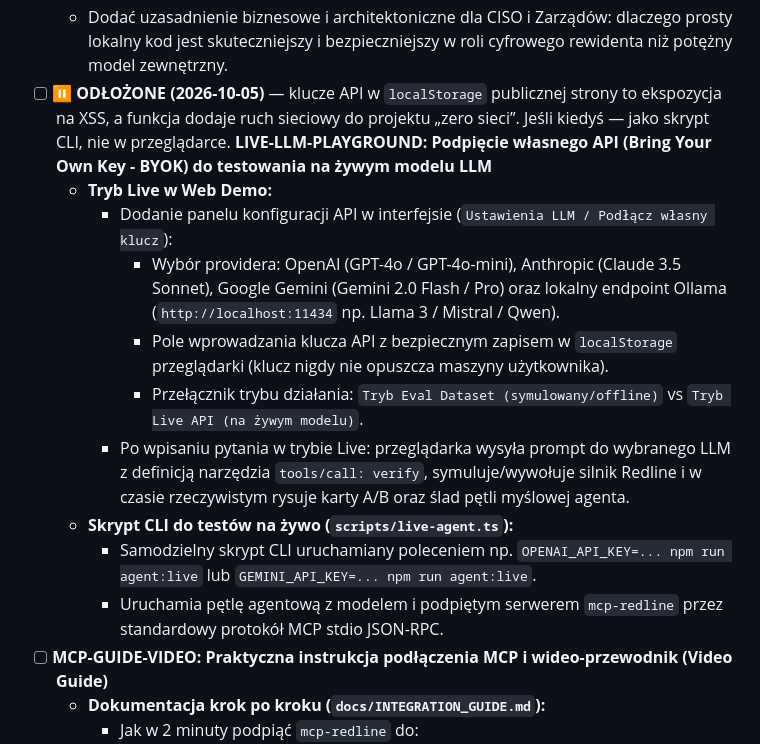
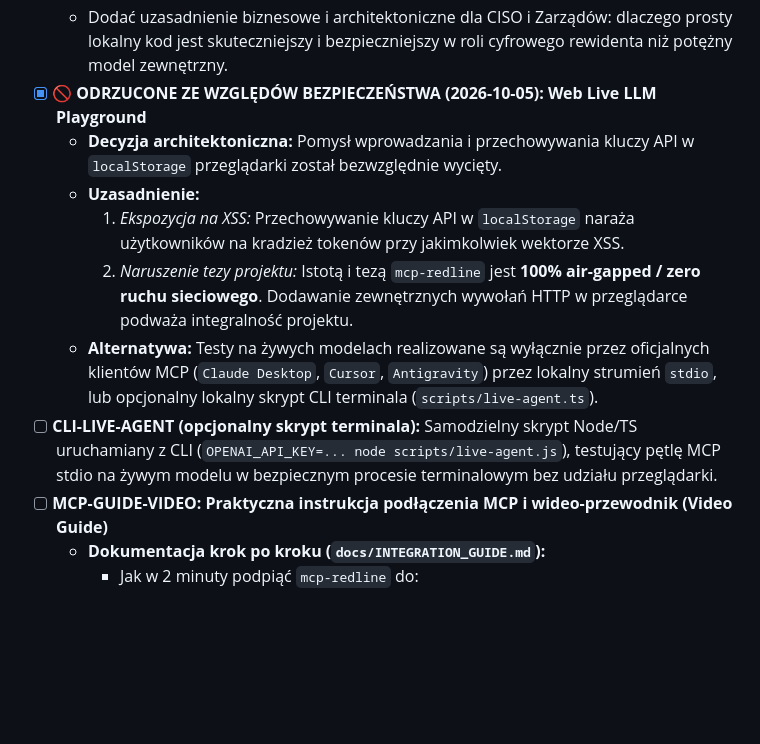
Before and after one commit to robrobgr/mcp-redline, a Markdown page: BACKLOG.md, the part around the change. GitHub-like rendering; blank space fills up the shorter version.

Commit message:
refactor(security): drop web live playground to preserve air-gapped security and avoid localStorage XSS risk

```diff
--- a/BACKLOG.md
+++ b/BACKLOG.md
@@ -138,17 +138,13 @@ Cel dnia: publiczne repozytorium `robrobgr/mcp-redline` z demo, które nie przec
   - Wprowadzić do `README.md` oraz dokumentacji repozytorium GitHub szczegółowy opis techniczny algorytmu (Multi-Tier Semantic Fact-Checking & Precedence Resolution).
   - Opisać 5 etapów potoku weryfikacji (normalizacja, ontologia PL/EN, bramka hierarchii prawnej, dopasowanie liczb i walut, badanie pokrycia predykatu merytorycznego).
   - Dodać uzasadnienie biznesowe i architektoniczne dla CISO i Zarządów: dlaczego prosty lokalny kod jest skuteczniejszy i bezpieczniejszy w roli cyfrowego rewidenta niż potężny model zewnętrzny.
-- [ ] ⏸️ **ODŁOŻONE (2026-10-05)** — klucze API w `localStorage` publicznej strony to ekspozycja na XSS, a funkcja dodaje ruch sieciowy do projektu „zero sieci”. Jeśli kiedyś — jako skrypt CLI, nie w przeglądarce.
-  **LIVE-LLM-PLAYGROUND: Podpięcie własnego API (Bring Your Own Key - BYOK) do testowania na żywym modelu LLM**
-  - **Tryb Live w Web Demo:**
-    - Dodanie panelu konfiguracji API w interfejsie (`Ustawienia LLM / Podłącz własny klucz`):
-      - Wybór providera: OpenAI (GPT-4o / GPT-4o-mini), Anthropic (Claude 3.5 Sonnet), Google Gemini (Gemini 2.0 Flash / Pro) oraz lokalny endpoint Ollama (`http://localhost:11434` np. Llama 3 / Mistral / Qwen).
-      - Pole wprowadzania klucza API z bezpiecznym zapisem w `localStorage` przeglądarki (klucz nigdy nie opuszcza maszyny użytkownika).
-      - Przełącznik trybu działania: `Tryb Eval Dataset (symulowany/offline)` vs `Tryb Live API (na żywym modelu)`.
-    - Po wpisaniu pytania w trybie Live: przeglądarka wysyła prompt do wybranego LLM z definicją narzędzia `tools/call: verify`, symuluje/wywołuje silnik Redline i w czasie rzeczywistym rysuje karty A/B oraz ślad pętli myślowej agenta.
-  - **Skrypt CLI do testów na żywo (`scripts/live-agent.ts`):**
-    - Samodzielny skrypt CLI uruchamiany poleceniem np. `OPENAI_API_KEY=... npm run agent:live` lub `GEMINI_API_KEY=... npm run agent:live`.
-    - Uruchamia pętlę agentową z modelem i podpiętym serwerem `mcp-redline` przez standardowy protokół MCP stdio JSON-RPC.
+- [x] 🚫 **ODRZUCONE ZE WZGLĘDÓW BEZPIECZEŃSTWA (2026-10-05): Web Live LLM Playground**
+  - **Decyzja architektoniczna:** Pomysł wprowadzania i przechowywania kluczy API w `localStorage` przeglądarki został bezwzględnie wycięty.
+  - **Uzasadnienie:**
+    1. *Ekspozycja na XSS:* Przechowywanie kluczy API w `localStorage` naraża użytkowników na kradzież tokenów przy jakimkolwiek wektorze XSS.
+    2. *Naruszenie tezy projektu:* Istotą i tezą `mcp-redline` jest **100% air-gapped / zero ruchu sieciowego**. Dodawanie zewnętrznych wywołań HTTP w przeglądarce podważa integralność projektu.
+  - **Alternatywa:** Testy na żywych modelach realizowane są wyłącznie przez oficjalnych klientów MCP (`Claude Desktop`, `Cursor`, `Antigravity`) przez lokalny strumień `stdio`, lub opcjonalny lokalny skrypt CLI terminala (`scripts/live-agent.ts`).
+- [ ] **CLI-LIVE-AGENT (opcjonalny skrypt terminala):** Samodzielny skrypt Node/TS uruchamiany z CLI (`OPENAI_API_KEY=... node scripts/live-agent.js`), testujący pętlę MCP stdio na żywym modelu w bezpiecznym procesie terminalowym bez udziału przeglądarki.
 - [ ] **MCP-GUIDE-VIDEO: Praktyczna instrukcja podłączenia MCP i wideo-przewodnik (Video Guide)**
   - **Dokumentacja krok po kroku (`docs/INTEGRATION_GUIDE.md`):**
     - Jak w 2 minuty podpiąć `mcp-redline` do:
```
Also changed, not shown: docs/INTEGRATION_GUIDE.md (+5 -7 lines).
